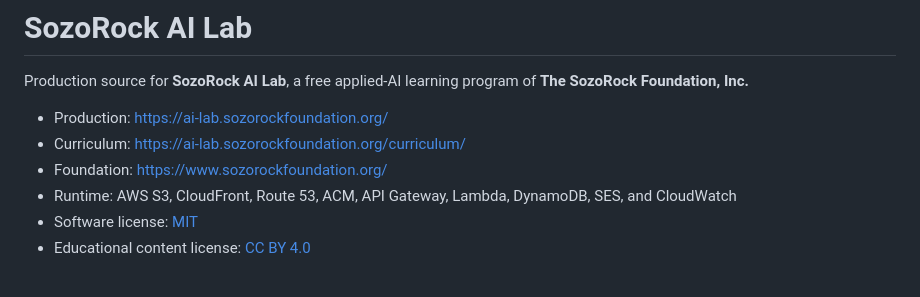
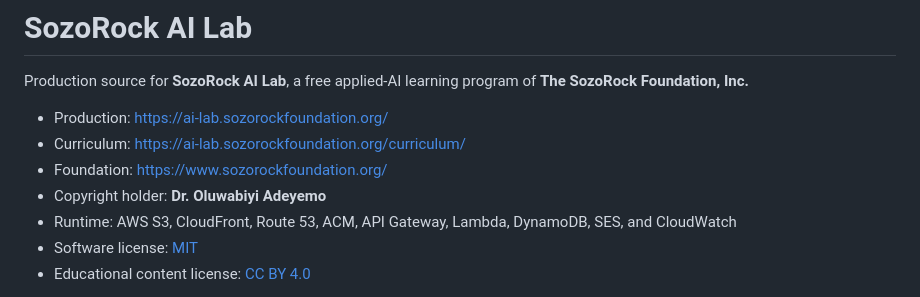
Before and after one commit to drolu-cmyk/sozorock-ai-lab, a Markdown page: README.md, the part around the change. GitHub-like rendering.

Commit message:
Credit the repository copyright holder

```diff
--- a/README.md
+++ b/README.md
@@ -5,6 +5,7 @@ Production source for **SozoRock AI Lab**, a free applied-AI learning program of
 - Production: <https://ai-lab.sozorockfoundation.org/>
 - Curriculum: <https://ai-lab.sozorockfoundation.org/curriculum/>
 - Foundation: <https://www.sozorockfoundation.org/>
+- Copyright holder: **Dr. Oluwabiyi Adeyemo**
 - Runtime: AWS S3, CloudFront, Route 53, ACM, API Gateway, Lambda, DynamoDB, SES, and CloudWatch
 - Software license: [MIT](LICENSE)
 - Educational content license: [CC BY 4.0](LICENSE-CONTENT.md)
```
